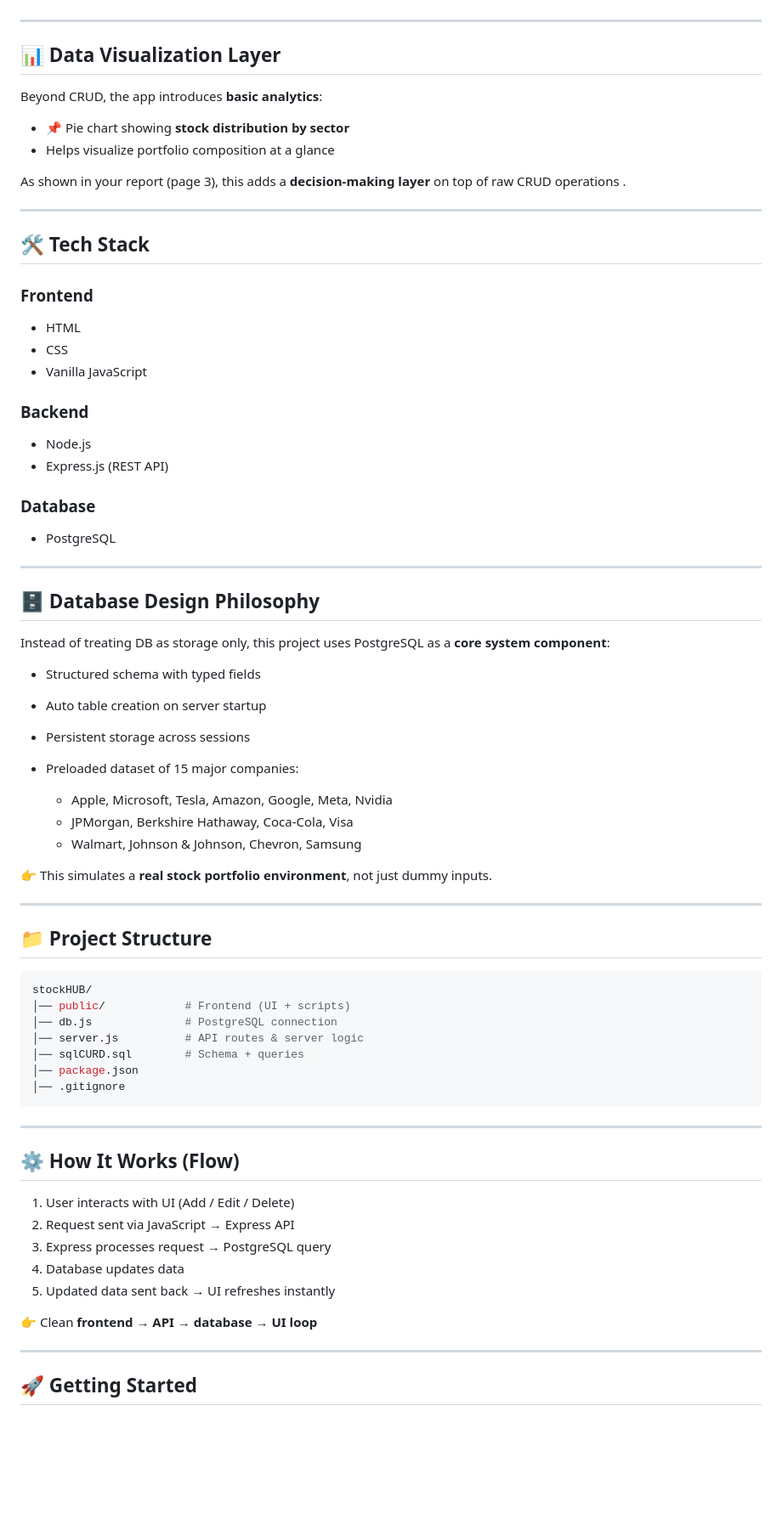
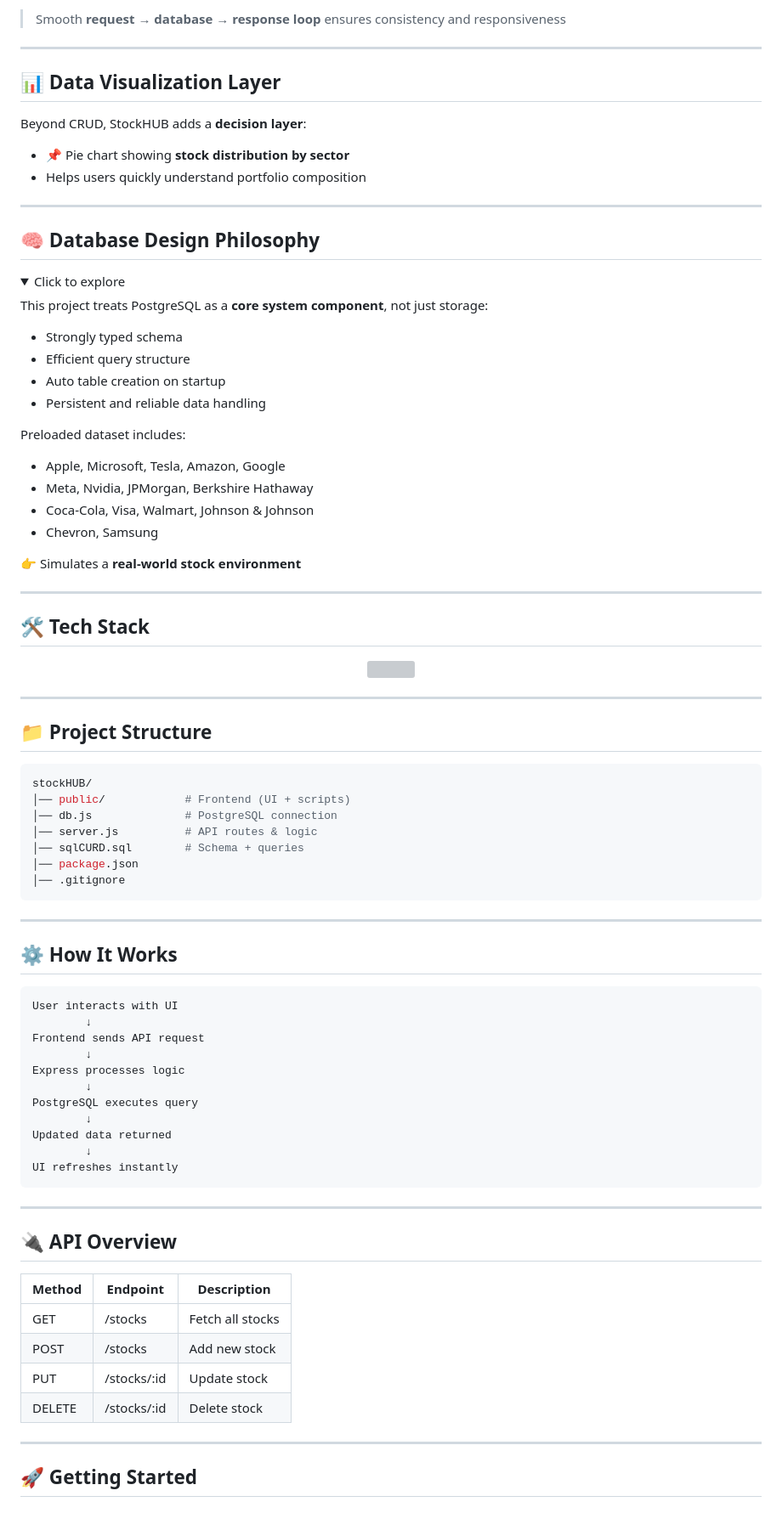
Before and after one commit to Vedanto28/stockHUB, a Markdown page: README.md, the part around one of its changes. Shown at 85% size. Drawn GitHub-style; folded sections open; blank space fills up the shorter version; grey boxes are pictures that could not be loaded.

Commit message:
Revise README for clarity and structure

````diff
--- a/README.md
+++ b/README.md
@@ -33,50 +67,46 @@ From your report screenshots (Insert, Delete, Update views), the system maintain
+> Smooth **request → database → response loop** ensures consistency and responsiveness
 
 ---
 
 ## 📊 Data Visualization Layer
 
-Beyond CRUD, the app introduces **basic analytics**:
+Beyond CRUD, StockHUB adds a **decision layer**:
 
 * 📌 Pie chart showing **stock distribution by sector**
-* Helps visualize portfolio composition at a glance
+* Helps users quickly understand portfolio composition
 
-As shown in your report (page 3), this adds a **decision-making layer** on top of raw CRUD operations .
+---
+
+## 🧠 Database Design Philosophy
+
+<details>
+<summary>Click to explore</summary>
+
+This project treats PostgreSQL as a **core system component**, not just storage:
+
+* Strongly typed schema
+* Efficient query structure
+* Auto table creation on startup
+* Persistent and reliable data handling
+
+Preloaded dataset includes:
+
+* Apple, Microsoft, Tesla, Amazon, Google
+* Meta, Nvidia, JPMorgan, Berkshire Hathaway
+* Coca-Cola, Visa, Walmart, Johnson & Johnson
+* Chevron, Samsung
+
+👉 Simulates a **real-world stock environment**
+
+</details>
 
 ---
 
 ## 🛠️ Tech Stack
 
-### Frontend
-
-* HTML
-* CSS
-* Vanilla JavaScript
-
-### Backend
-
-* Node.js
-* Express.js (REST API)
-
-### Database
-
-* PostgreSQL
-
----
-
-## 🗄️ Database Design Philosophy
-
-Instead of treating DB as storage only, this project uses PostgreSQL as a **core system component**:
-
-* Structured schema with typed fields
-* Auto table creation on server startup
-* Persistent storage across sessions
-* Preloaded dataset of 15 major companies:
-
-  * Apple, Microsoft, Tesla, Amazon, Google, Meta, Nvidia
-  * JPMorgan, Berkshire Hathaway, Coca-Cola, Visa
-  * Walmart, Johnson & Johnson, Chevron, Samsung
-
-👉 This simulates a **real stock portfolio environment**, not just dummy inputs.
+<p align="center">
+  <img src="https://skillicons.dev/icons?i=nodejs,express,postgres,js,html,css"/>
+</p>
 
 ---
 
@@ -86,7 +116,7 @@ Instead of treating DB as storage only, this project uses PostgreSQL as a **core
 stockHUB/
 │── public/            # Frontend (UI + scripts)
 │── db.js              # PostgreSQL connection
-│── server.js          # API routes & server logic
+│── server.js          # API routes & logic
 │── sqlCURD.sql        # Schema + queries
 │── package.json
 │── .gitignore
@@ -94,15 +124,32 @@ stockHUB/
 
 ---
 
-## ⚙️ How It Works (Flow)
+## ⚙️ How It Works
 
-1. User interacts with UI (Add / Edit / Delete)
-2. Request sent via JavaScript → Express API
-3. Express processes request → PostgreSQL query
-4. Database updates data
-5. Updated data sent back → UI refreshes instantly
+```text
+User interacts with UI
+        ↓
+Frontend sends API request
+        ↓
+Express processes logic
+        ↓
+PostgreSQL executes query
+        ↓
+Updated data returned
+        ↓
+UI refreshes instantly
+```
 
-👉 Clean **frontend → API → database → UI loop**
+---
+
+## 🔌 API Overview
+
+| Method | Endpoint    | Description      |
+| ------ | ----------- | ---------------- |
+| GET    | /stocks     | Fetch all stocks |
+| POST   | /stocks     | Add new stock    |
+| PUT    | /stocks/:id | Update stock     |
+| DELETE | /stocks/:id | Delete stock     |
 
 ---
 
````
Also changed, not shown: other parts of README.md (+66 -43 lines).
